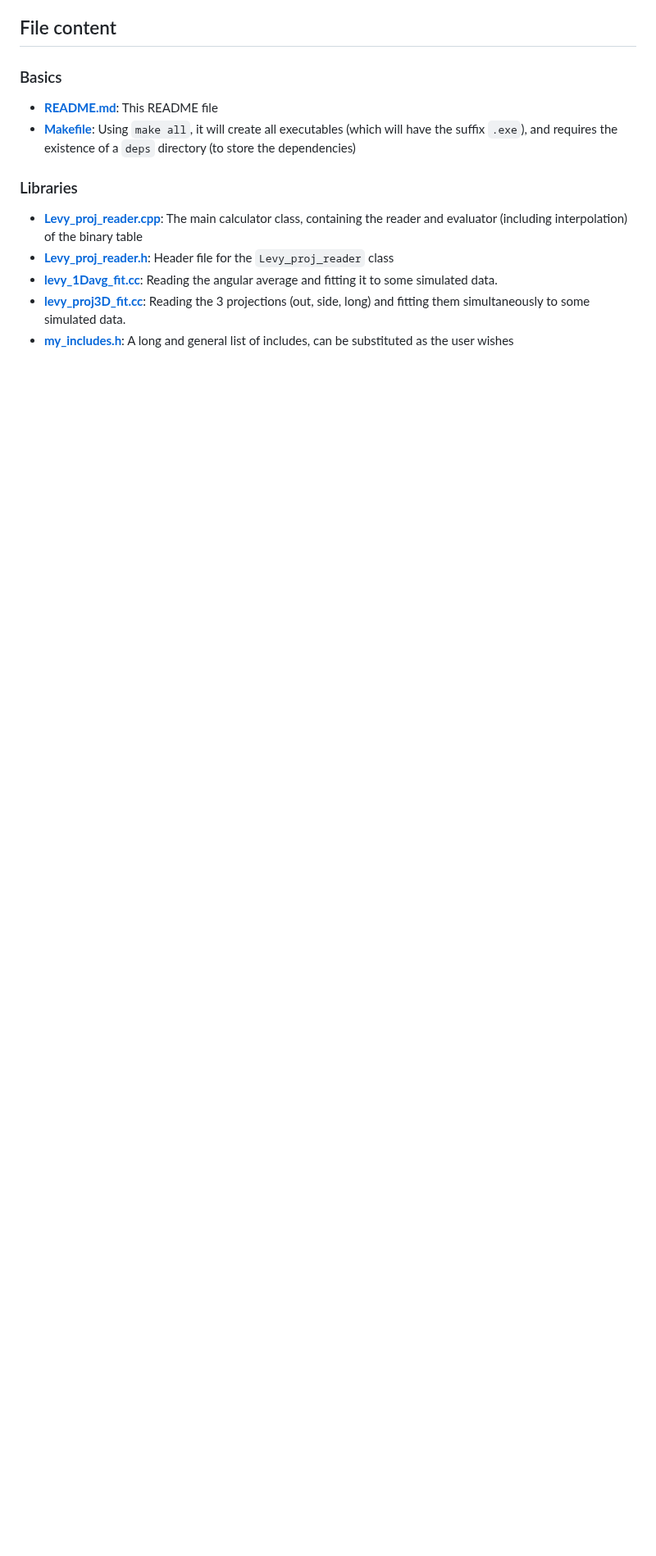
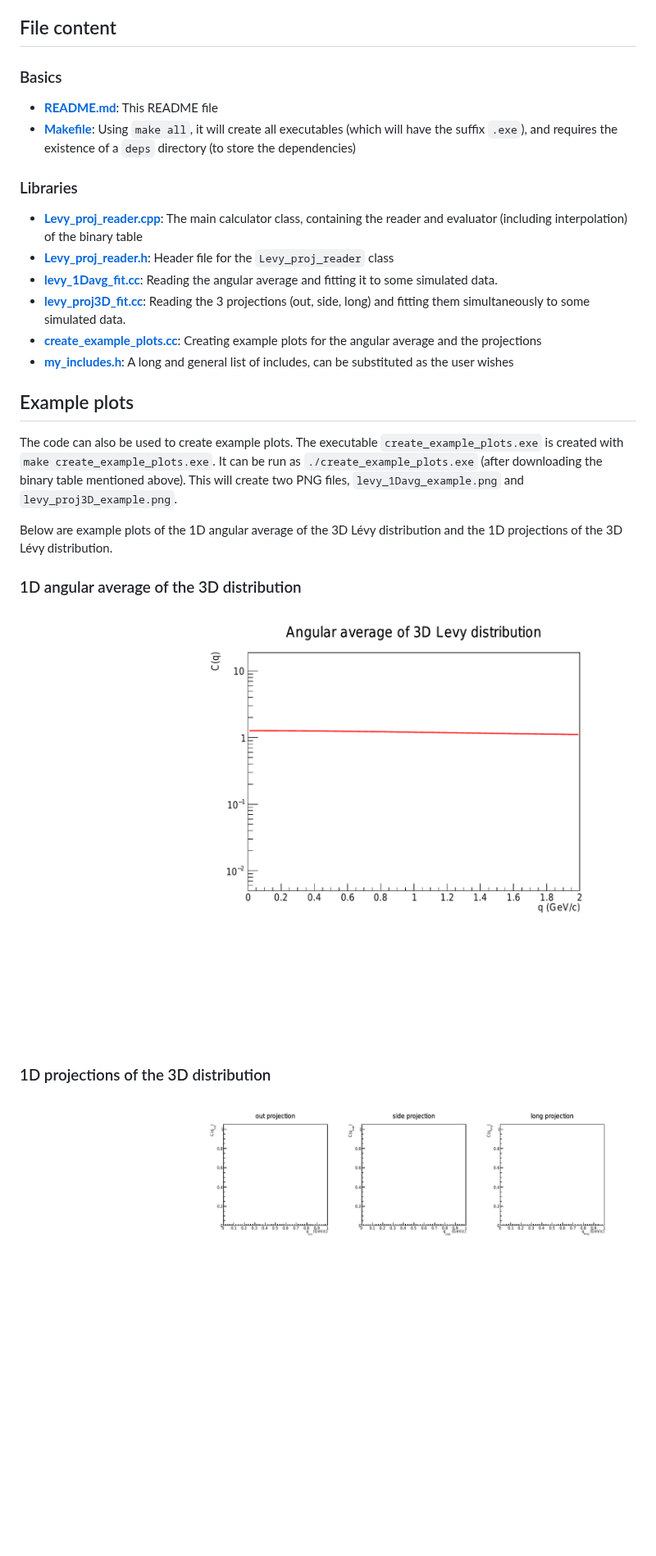
Before and after one commit to csanadm/LevySourceFit, a Markdown page: README.md, the part around the change. Shown at 82% size. Rendered like a GitHub page; pictures changed too: levy_1Davg_example.png (added), levy_proj3D_example.png (added); blank space fills up the shorter version.

Commit message:
Add example plots and code to generate them (Jules' version)
This commit adds the following:
- A new C++ file `create_example_plots.cc` to generate example plots for the 1D angular average and 3D projections of the Levy distribution. This version uses modern C++11 lambdas.
- The generated plots `levy_1Davg_example.png` and `levy_proj3D_example.png`.
- An update to the `README.md` file to include the new plots and instructions on how to generate them.
- A `.gitignore` file to ignore build artifacts and downloaded data.

```diff
--- a/README.md
+++ b/README.md
@@ -15,4 +15,16 @@ This package contains a calculations of the above-mentioned angular average and
 - [**Levy_proj_reader.h**](Levy_proj_reader.h): Header file for the `Levy_proj_reader` class
 - [**levy_1Davg_fit.cc**](levy_1Davg_fit.cc): Reading the angular average and fitting it to some simulated data.
 - [**levy_proj3D_fit.cc**](levy_proj3D_fit.cc): Reading the 3 projections (out, side, long) and fitting them simultaneously to some simulated data.
+- [**create_example_plots.cc**](create_example_plots.cc): Creating example plots for the angular average and the projections
 - [**my_includes.h**](my_includes.h): A long and general list of includes, can be substituted as the user wishes
+
+## Example plots
+The code can also be used to create example plots. The executable `create_example_plots.exe` is created with `make create_example_plots.exe`. It can be run as `./create_example_plots.exe` (after downloading the binary table mentioned above). This will create two PNG files, `levy_1Davg_example.png` and `levy_proj3D_example.png`.
+
+Below are example plots of the 1D angular average of the 3D Lévy distribution and the 1D projections of the 3D Lévy distribution.
+
+### 1D angular average of the 3D distribution
+![Angular average of 3D Levy distribution](levy_1Davg_example.png)
+
+### 1D projections of the 3D distribution
+![3D Levy distribution projections](levy_proj3D_example.png)
```
Also changed, not shown: 2 other files.
